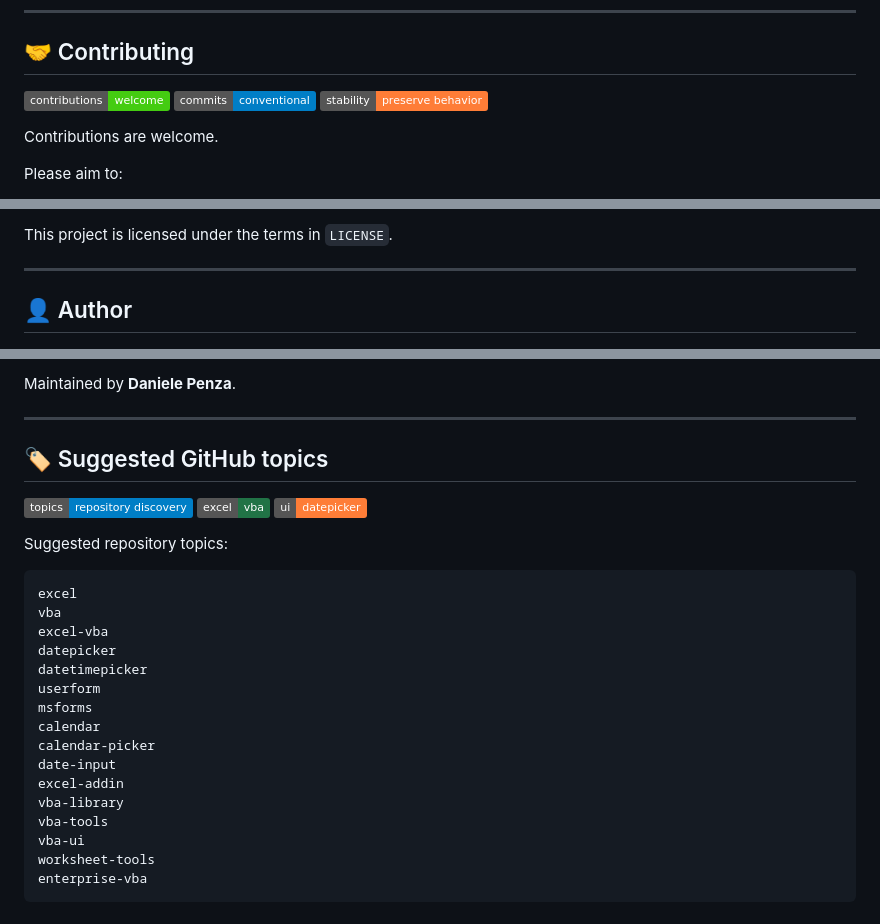
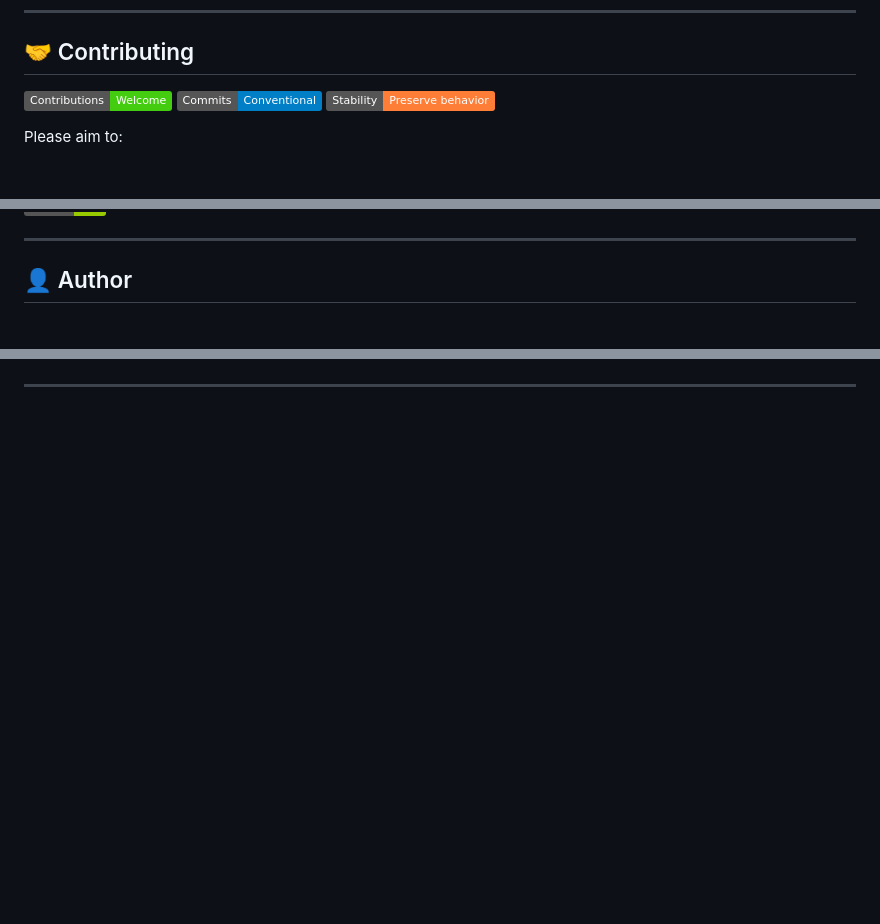
Before and after one commit to danielep71/VBA-DATETIMEPICKER, a Markdown page: README.md, 3 parts joined by grey strips. Rendered like a GitHub page; badges without logos; blank space fills up the shorter version.

Commit message:
Refactor README badges and formatting
Updated badge links and improved formatting in the README.

````diff
--- a/README.md
+++ b/README.md
@@ -746,12 +743,11 @@ General conventions:
 ## 🤝 Contributing
 
 <p align="left">
-  <img alt="Contributions" src="https://img.shields.io/badge/contributions-welcome-brightgreen">
-  <img alt="Commits" src="https://img.shields.io/badge/commits-conventional-blue">
-  <img alt="Stability" src="https://img.shields.io/badge/stability-preserve_behavior-orange">
+  <img alt="Contributions" src="https://img.shields.io/badge/Contributions-Welcome-brightgreen">
+  <img alt="Commits" src="https://img.shields.io/badge/Commits-Conventional-blue">
+  <img alt="Stability" src="https://img.shields.io/badge/Stability-Preserve_behavior-orange">
 </p>
 
-Contributions are welcome.
 
 Please aim to:
 
@@ -779,6 +774,4 @@ Conventional Commit examples:
 </p>
-
-This project is licensed under the terms in `LICENSE`.
 
 ---
 
@@ -790,34 +782,3 @@ This project is licensed under the terms in `LICENSE`.
 </p>
 
-Maintained by **Daniele Penza**.
-
 ---
-
-## 🏷️ Suggested GitHub topics
-
-<p align="left">
-  <img alt="Topics" src="https://img.shields.io/badge/topics-repository_discovery-blue">
-  <img alt="Excel" src="https://img.shields.io/badge/excel-vba-217346">
-  <img alt="UI" src="https://img.shields.io/badge/ui-datepicker-orange">
-</p>
-
-Suggested repository topics:
-
-```text
-excel
-vba
-excel-vba
-datepicker
-datetimepicker
-userform
-msforms
-calendar
-calendar-picker
-date-input
-excel-addin
-vba-library
-vba-tools
-vba-ui
-worksheet-tools
-enterprise-vba
-```
````
Also changed, not shown: other parts of README.md (+4 -9 lines).
